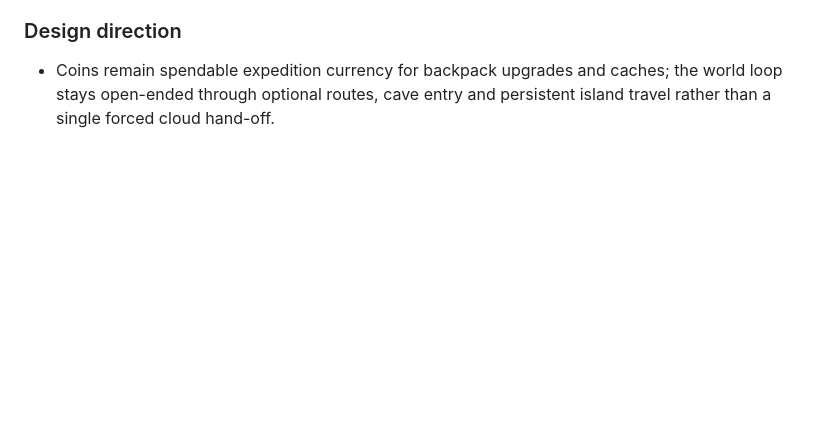
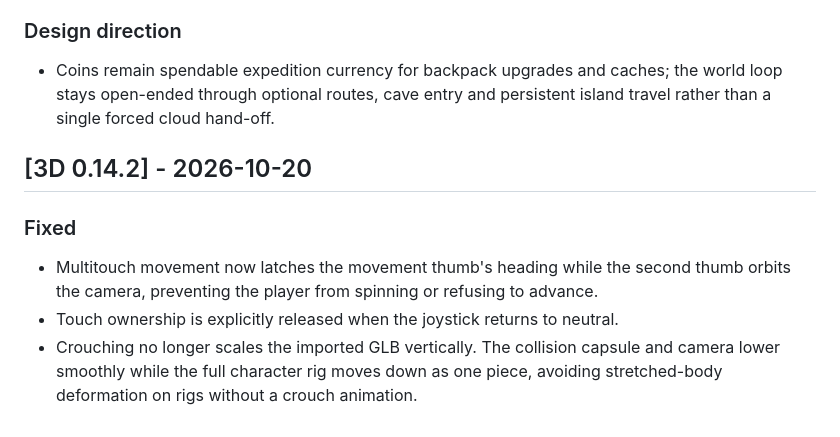
Before and after one commit to AjayJasperJ/wondertail, a Markdown page: CHANGELOG.md, the part around the change. Rendered like a GitHub page; blank space fills up the shorter version.

Commit message:
Document multitouch and crouch fixes

```diff
--- a/CHANGELOG.md
+++ b/CHANGELOG.md
@@ -426,3 +426,12 @@ Older dates are omitted where they were not recorded in the release history.
 ### Design direction
 
 - Coins remain spendable expedition currency for backpack upgrades and caches; the world loop stays open-ended through optional routes, cave entry and persistent island travel rather than a single forced cloud hand-off.
+
+
+## [3D 0.14.2] - 2026-10-20
+
+### Fixed
+
+- Multitouch movement now latches the movement thumb's heading while the second thumb orbits the camera, preventing the player from spinning or refusing to advance.
+- Touch ownership is explicitly released when the joystick returns to neutral.
+- Crouching no longer scales the imported GLB vertically. The collision capsule and camera lower smoothly while the full character rig moves down as one piece, avoiding stretched-body deformation on rigs without a crouch animation.
```
